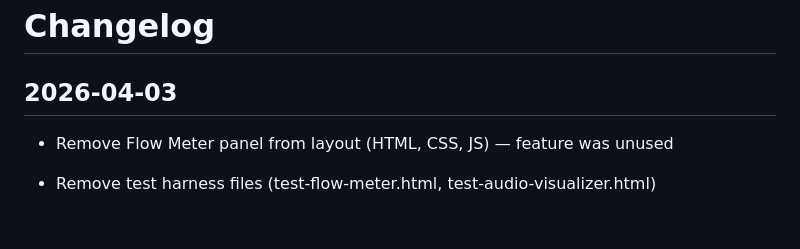
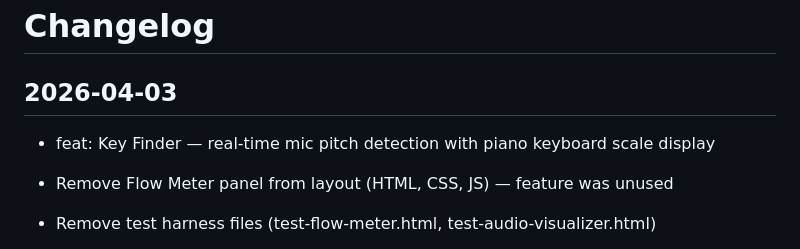
Before and after one commit to CyphersDigest99/BaseFlowArena, a Markdown page: CHANGELOG.md, the part around the change. GitHub-like rendering; blank space fills up the shorter version.

Commit message:
docs: changelog entry for key finder feature

```diff
--- a/CHANGELOG.md
+++ b/CHANGELOG.md
@@ -1,6 +1,7 @@
 # Changelog
 
 ## 2026-04-03
+- feat: Key Finder — real-time mic pitch detection with piano keyboard scale display
 - Remove Flow Meter panel from layout (HTML, CSS, JS) — feature was unused
 - Remove test harness files (test-flow-meter.html, test-audio-visualizer.html)
 - Convert mic visualizer from full-width horizontal panel to compact 18×60 vertical meter inside Live Feed margin
```
